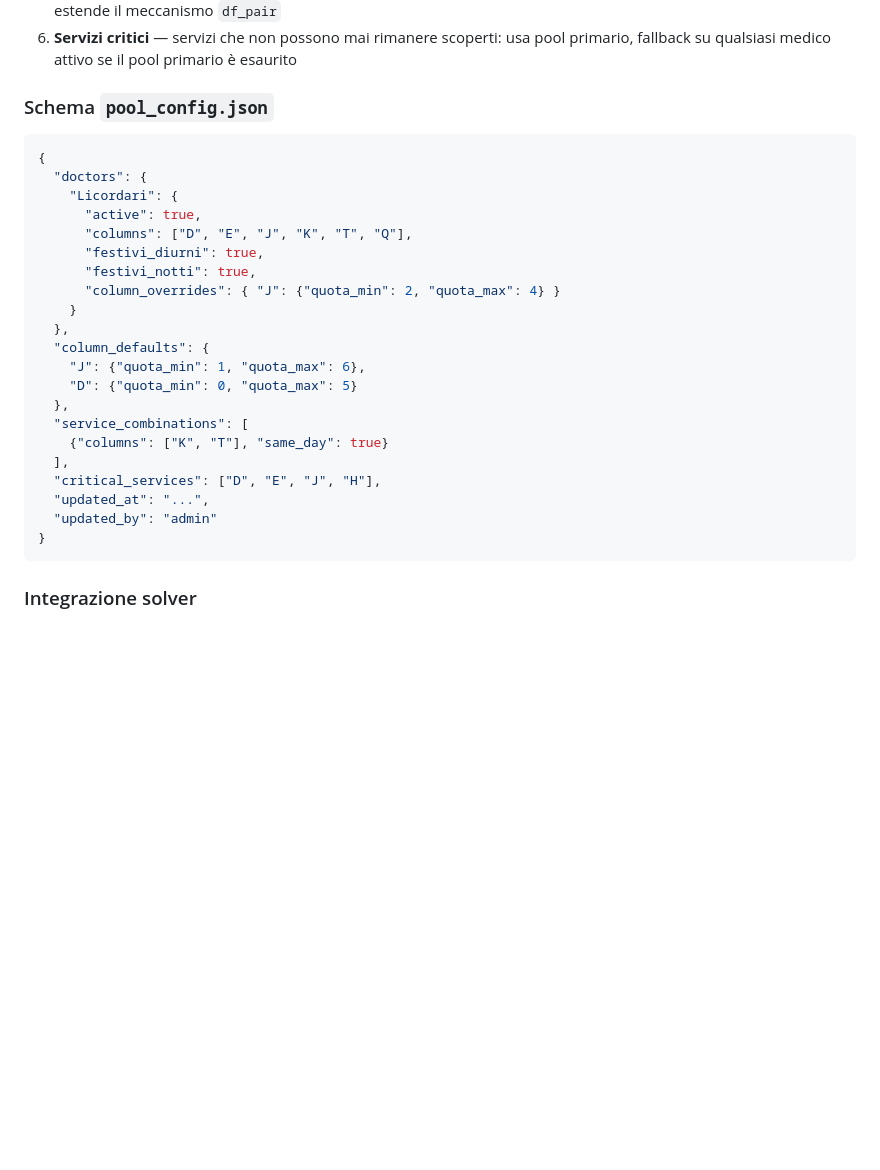
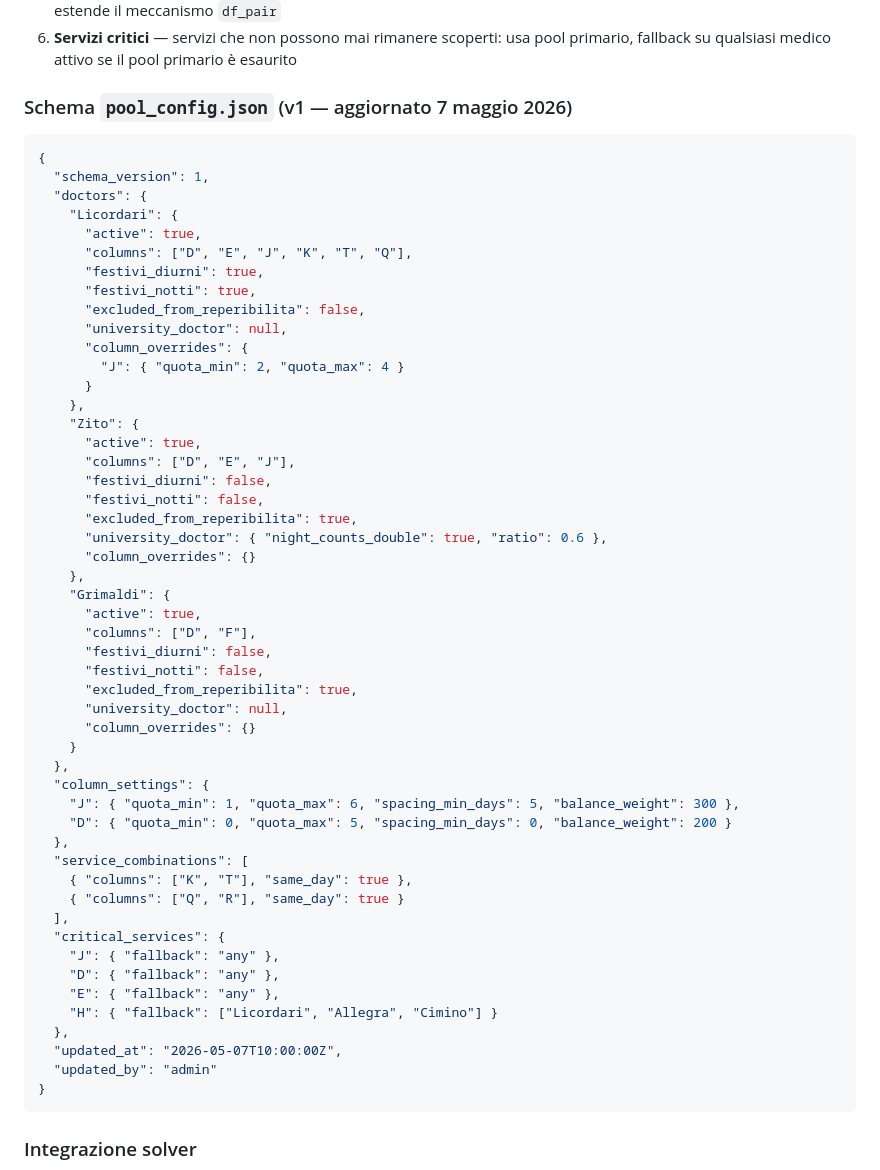
Before and after one commit to rlicordari/turni_autogen, a Markdown page: CLAUDE.md, the part around the change. GitHub-like rendering; blank space fills up the shorter version.

Commit message:
docs: aggiorna schema pool_config.json con university_doctor, excluded_from_reperibilita, column_settings, critical_services dict, schema_version
Co-Authored-By: Claude Sonnet 4.6 <noreply@anthropic.com>

````diff
--- a/CLAUDE.md
+++ b/CLAUDE.md
@@ -170,27 +170,56 @@ starttls = true
 5. **Combinazioni same-day** — coppie di servizi che lo stesso medico può coprire nello stesso giorno (es. K+T), estende il meccanismo `df_pair`
 6. **Servizi critici** — servizi che non possono mai rimanere scoperti: usa pool primario, fallback su qualsiasi medico attivo se il pool primario è esaurito
 
-### Schema `pool_config.json`
+### Schema `pool_config.json` (v1 — aggiornato 7 maggio 2026)
 ```json
 {
+  "schema_version": 1,
   "doctors": {
     "Licordari": {
       "active": true,
       "columns": ["D", "E", "J", "K", "T", "Q"],
       "festivi_diurni": true,
       "festivi_notti": true,
-      "column_overrides": { "J": {"quota_min": 2, "quota_max": 4} }
+      "excluded_from_reperibilita": false,
+      "university_doctor": null,
+      "column_overrides": {
+        "J": { "quota_min": 2, "quota_max": 4 }
+      }
+    },
+    "Zito": {
+      "active": true,
+      "columns": ["D", "E", "J"],
+      "festivi_diurni": false,
+      "festivi_notti": false,
+      "excluded_from_reperibilita": true,
+      "university_doctor": { "night_counts_double": true, "ratio": 0.6 },
+      "column_overrides": {}
+    },
+    "Grimaldi": {
+      "active": true,
+      "columns": ["D", "F"],
+      "festivi_diurni": false,
+      "festivi_notti": false,
+      "excluded_from_reperibilita": true,
+      "university_doctor": null,
+      "column_overrides": {}
     }
   },
-  "column_defaults": {
-    "J": {"quota_min": 1, "quota_max": 6},
-    "D": {"quota_min": 0, "quota_max": 5}
+  "column_settings": {
+    "J": { "quota_min": 1, "quota_max": 6, "spacing_min_days": 5, "balance_weight": 300 },
+    "D": { "quota_min": 0, "quota_max": 5, "spacing_min_days": 0, "balance_weight": 200 }
   },
   "service_combinations": [
-    {"columns": ["K", "T"], "same_day": true}
+    { "columns": ["K", "T"], "same_day": true },
+    { "columns": ["Q", "R"], "same_day": true }
   ],
-  "critical_services": ["D", "E", "J", "H"],
-  "updated_at": "...",
+  "critical_services": {
+    "J": { "fallback": "any" },
+    "D": { "fallback": "any" },
+    "E": { "fallback": "any" },
+    "H": { "fallback": ["Licordari", "Allegra", "Cimino"] }
+  },
+  "updated_at": "2026-05-07T10:00:00Z",
   "updated_by": "admin"
 }
 ```
````
